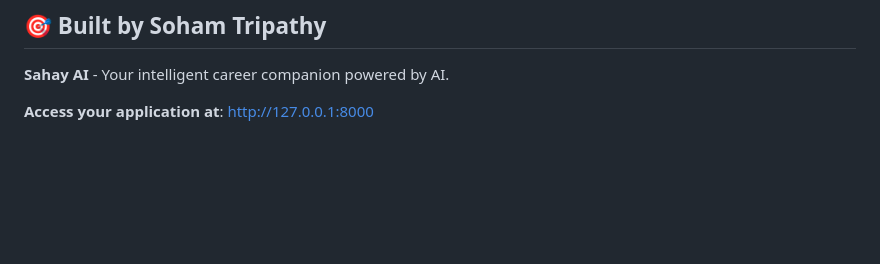
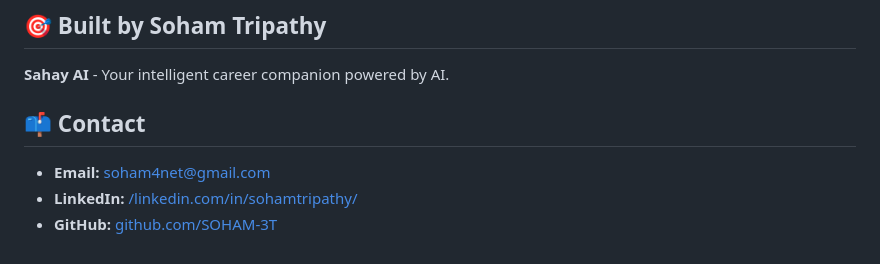
Before and after one commit to SOHAM-3T/SAHAY_AI, a Markdown page: README.md, the part around the change. GitHub-like rendering; blank space fills up the shorter version.

```diff
--- a/README.md
+++ b/README.md
@@ -168,4 +168,8 @@ python manage.py runserver
 
 **Sahay AI** - Your intelligent career companion powered by AI.
 
-**Access your application at**: http://127.0.0.1:8000
+## 📫 Contact
+
+- **Email:** [soham4net@gmail.com](mailto:soham4net@gmail.com)
+- **LinkedIn:** [/linkedin.com/in/sohamtripathy/](https://www.linkedin.com/in/sohamtripathy/)
+- **GitHub:** [github.com/SOHAM-3T](https://github.com/SOHAM-3T)
```
